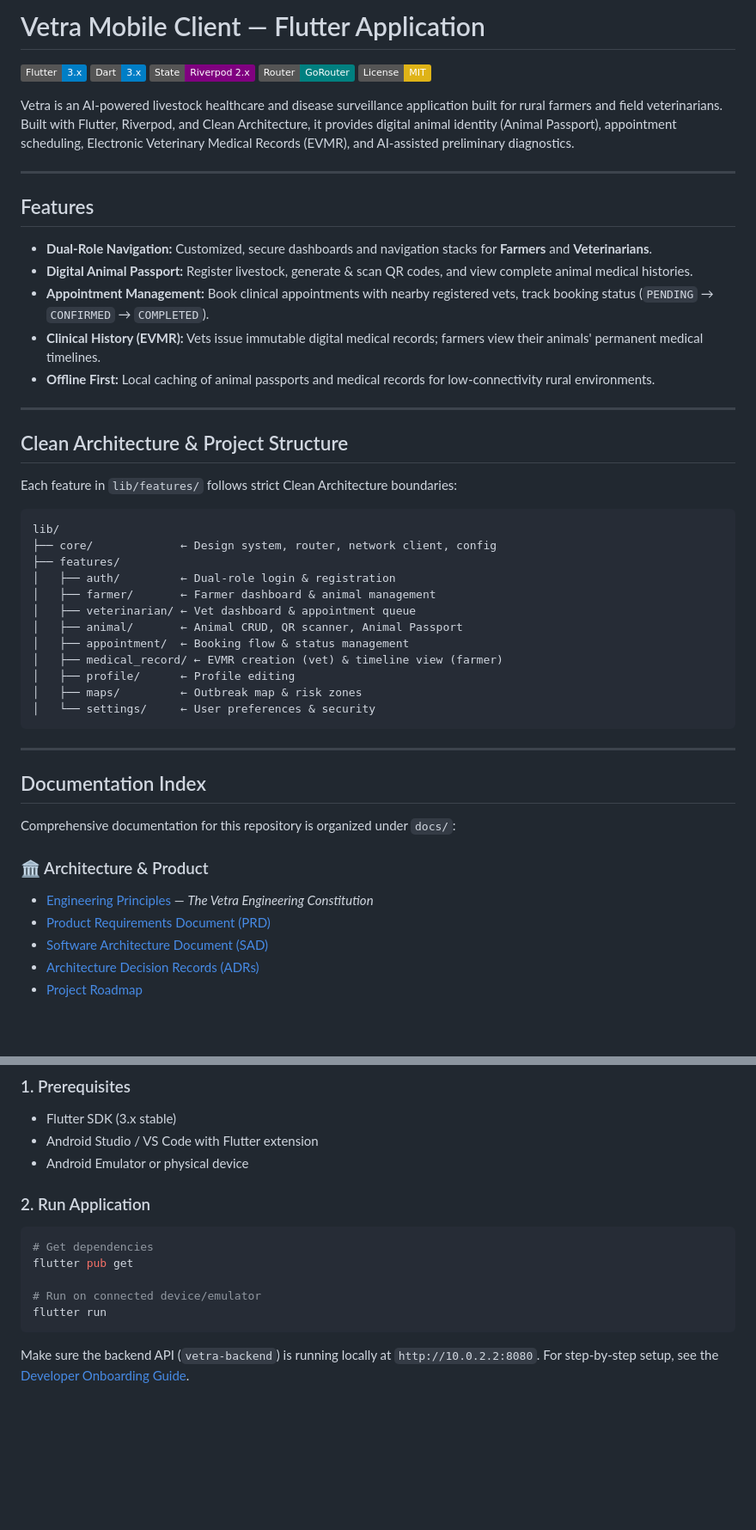
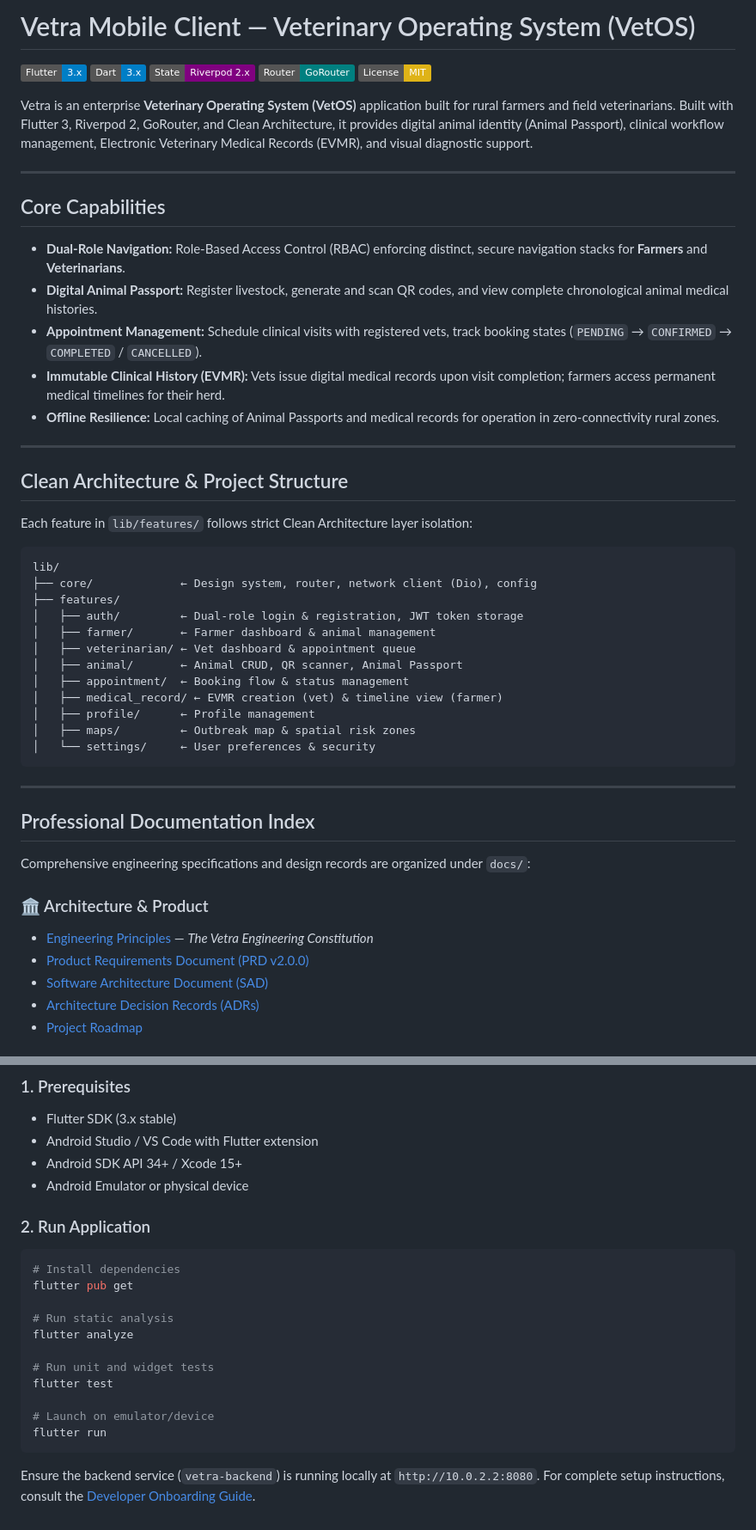
Before and after one commit to omrajput14/vetra, a Markdown page: README.md, 2 parts joined by grey strips. Shown at 86% size. Rendered like a GitHub page; badges without logos; blank space fills up the shorter version.

Commit message:
docs: update README to latest details (VetOS positioning, PRD v2.0.0, Flutter 3)

````diff
--- a/README.md
+++ b/README.md
@@ -1,4 +1,4 @@
-# Vetra Mobile Client — Flutter Application
+# Vetra Mobile Client — Veterinary Operating System (VetOS)
 
 [![Flutter](https://img.shields.io/badge/Flutter-3.x-blue.svg)](https://flutter.dev)
 [![Dart](https://img.shields.io/badge/Dart-3.x-blue.svg)](https://dart.dev)
@@ -6,48 +6,48 @@
 [![GoRouter](https://img.shields.io/badge/Router-GoRouter-teal.svg)](https://pub.dev/packages/go_router)
 [![License: MIT](https://img.shields.io/badge/License-MIT-yellow.svg)](LICENSE)
 
-Vetra is an AI-powered livestock healthcare and disease surveillance application built for rural farmers and field veterinarians. Built with Flutter, Riverpod, and Clean Architecture, it provides digital animal identity (Animal Passport), appointment scheduling, Electronic Veterinary Medical Records (EVMR), and AI-assisted preliminary diagnostics.
+Vetra is an enterprise **Veterinary Operating System (VetOS)** application built for rural farmers and field veterinarians. Built with Flutter 3, Riverpod 2, GoRouter, and Clean Architecture, it provides digital animal identity (Animal Passport), clinical workflow management, Electronic Veterinary Medical Records (EVMR), and visual diagnostic support.
 
 ---
 
-## Features
+## Core Capabilities
 
-- **Dual-Role Navigation:** Customized, secure dashboards and navigation stacks for **Farmers** and **Veterinarians**.
-- **Digital Animal Passport:** Register livestock, generate & scan QR codes, and view complete animal medical histories.
-- **Appointment Management:** Book clinical appointments with nearby registered vets, track booking status (`PENDING` → `CONFIRMED` → `COMPLETED`).
-- **Clinical History (EVMR):** Vets issue immutable digital medical records; farmers view their animals' permanent medical timelines.
-- **Offline First:** Local caching of animal passports and medical records for low-connectivity rural environments.
+- **Dual-Role Navigation:** Role-Based Access Control (RBAC) enforcing distinct, secure navigation stacks for **Farmers** and **Veterinarians**.
+- **Digital Animal Passport:** Register livestock, generate and scan QR codes, and view complete chronological animal medical histories.
+- **Appointment Management:** Schedule clinical visits with registered vets, track booking states (`PENDING` → `CONFIRMED` → `COMPLETED` / `CANCELLED`).
+- **Immutable Clinical History (EVMR):** Vets issue digital medical records upon visit completion; farmers access permanent medical timelines for their herd.
+- **Offline Resilience:** Local caching of Animal Passports and medical records for operation in zero-connectivity rural zones.
 
 ---
 
 ## Clean Architecture & Project Structure
 
-Each feature in `lib/features/` follows strict Clean Architecture boundaries:
+Each feature in `lib/features/` follows strict Clean Architecture layer isolation:
 
 ```
 lib/
-├── core/             ← Design system, router, network client, config
+├── core/             ← Design system, router, network client (Dio), config
 ├── features/
-│   ├── auth/         ← Dual-role login & registration
+│   ├── auth/         ← Dual-role login & registration, JWT token storage
 │   ├── farmer/       ← Farmer dashboard & animal management
 │   ├── veterinarian/ ← Vet dashboard & appointment queue
 │   ├── animal/       ← Animal CRUD, QR scanner, Animal Passport
 │   ├── appointment/  ← Booking flow & status management
 │   ├── medical_record/ ← EVMR creation (vet) & timeline view (farmer)
-│   ├── profile/      ← Profile editing
-│   ├── maps/         ← Outbreak map & risk zones
+│   ├── profile/      ← Profile management
+│   ├── maps/         ← Outbreak map & spatial risk zones
 │   └── settings/     ← User preferences & security
 ```
 
 ---
 
-## Documentation Index
+## Professional Documentation Index
 
-Comprehensive documentation for this repository is organized under `docs/`:
+Comprehensive engineering specifications and design records are organized under `docs/`:
 
 ### 🏛 Architecture & Product
 - [Engineering Principles](docs/engineering/00-principles.md) — *The Vetra Engineering Constitution*
-- [Product Requirements Document (PRD)](docs/product/01-PRD.md)
+- [Product Requirements Document (PRD v2.0.0)](docs/product/01-PRD.md)
 - [Software Architecture Document (SAD)](docs/architecture/02-SAD.md)
 - [Architecture Decision Records (ADRs)](docs/architecture/adr/INDEX.md)
 - [Project Roadmap](docs/roadmap/19-roadmap.md)
@@ -71,15 +71,22 @@ Comprehensive documentation for this repository is organized under `docs/`:
 ### 1. Prerequisites
 - Flutter SDK (3.x stable)
 - Android Studio / VS Code with Flutter extension
+- Android SDK API 34+ / Xcode 15+
 - Android Emulator or physical device
 
 ### 2. Run Application
 ```bash
-# Get dependencies
+# Install dependencies
 flutter pub get
 
-# Run on connected device/emulator
+# Run static analysis
+flutter analyze
+
+# Run unit and widget tests
+flutter test
+
+# Launch on emulator/device
 flutter run
 ```
 
-Make sure the backend API (`vetra-backend`) is running locally at `http://10.0.2.2:8080`. For step-by-step setup, see the [Developer Onboarding Guide](docs/guides/20-developer-onboarding.md).
+Ensure the backend service (`vetra-backend`) is running locally at `http://10.0.2.2:8080`. For complete setup instructions, consult the [Developer Onboarding Guide](docs/guides/20-developer-onboarding.md).
````
